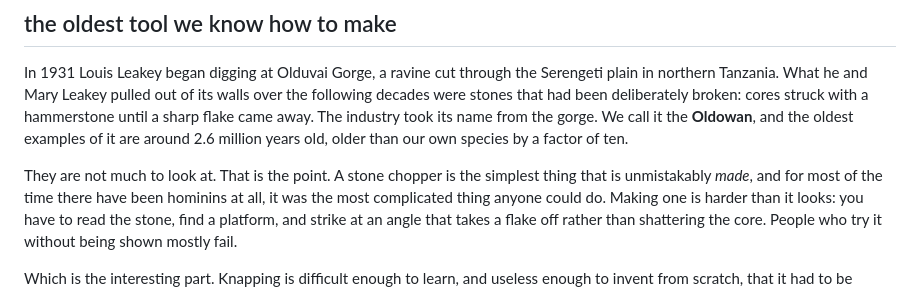
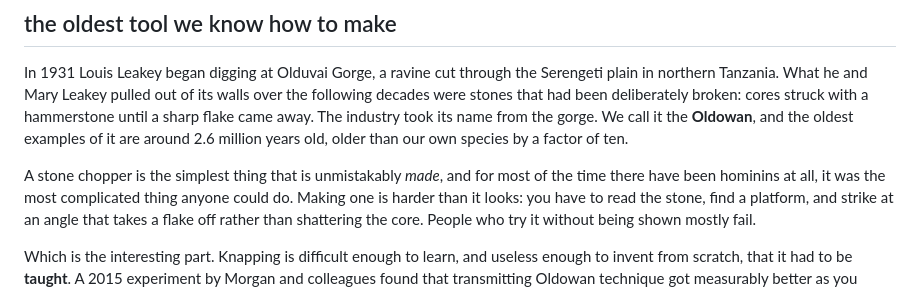
Before and after one commit to altofctrl/lith, a Markdown page: README.md, the part around the change. GitHub-like rendering.

```diff
--- a/README.md
+++ b/README.md
@@ -14,7 +14,7 @@ its name from the gorge. We call it the **Oldowan**, and the oldest examples of
 it are around 2.6 million years old, older than our own species by a factor of
 ten.
 
-They are not much to look at. That is the point. A stone chopper is the simplest
+A stone chopper is the simplest
 thing that is unmistakably *made*, and for most of the time there have been
 hominins at all, it was the most complicated thing anyone could do. Making one
 is harder than it looks: you have to read the stone, find a platform, and strike
```
